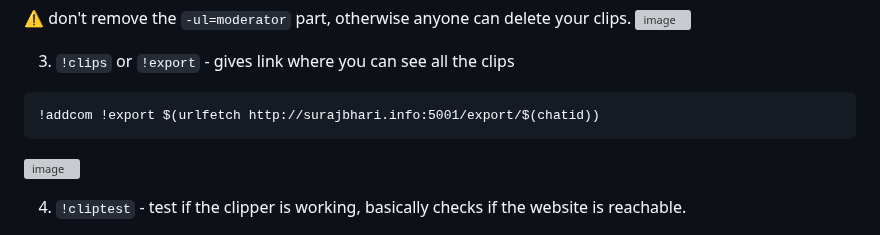
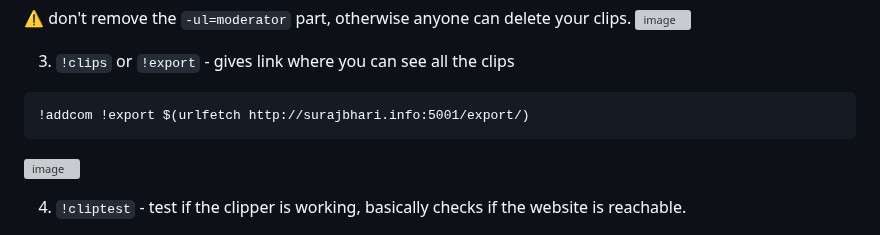
Before and after one commit to abhishek8911/streamsnip, a Markdown page: README.md, the part around the change. GitHub-like rendering; grey boxes are pictures that could not be loaded.

Commit message:
readme mistake

````diff
--- a/README.md
+++ b/README.md
@@ -52,7 +52,7 @@ If you want to send a discord message. then I would need to add a webhook URL al
 
 3. `!clips` or `!export` - gives link where you can see all the clips
 ```markdown
-!addcom !export $(urlfetch http://surajbhari.info:5001/export/$(chatid))
+!addcom !export $(urlfetch http://surajbhari.info:5001/export/)
 ```
 ![image](https://github.com/SurajBhari/clip_nightbot/assets/45149585/2be98062-d9f7-4e91-879f-e940ad0c1ffa) </br>
 
````
